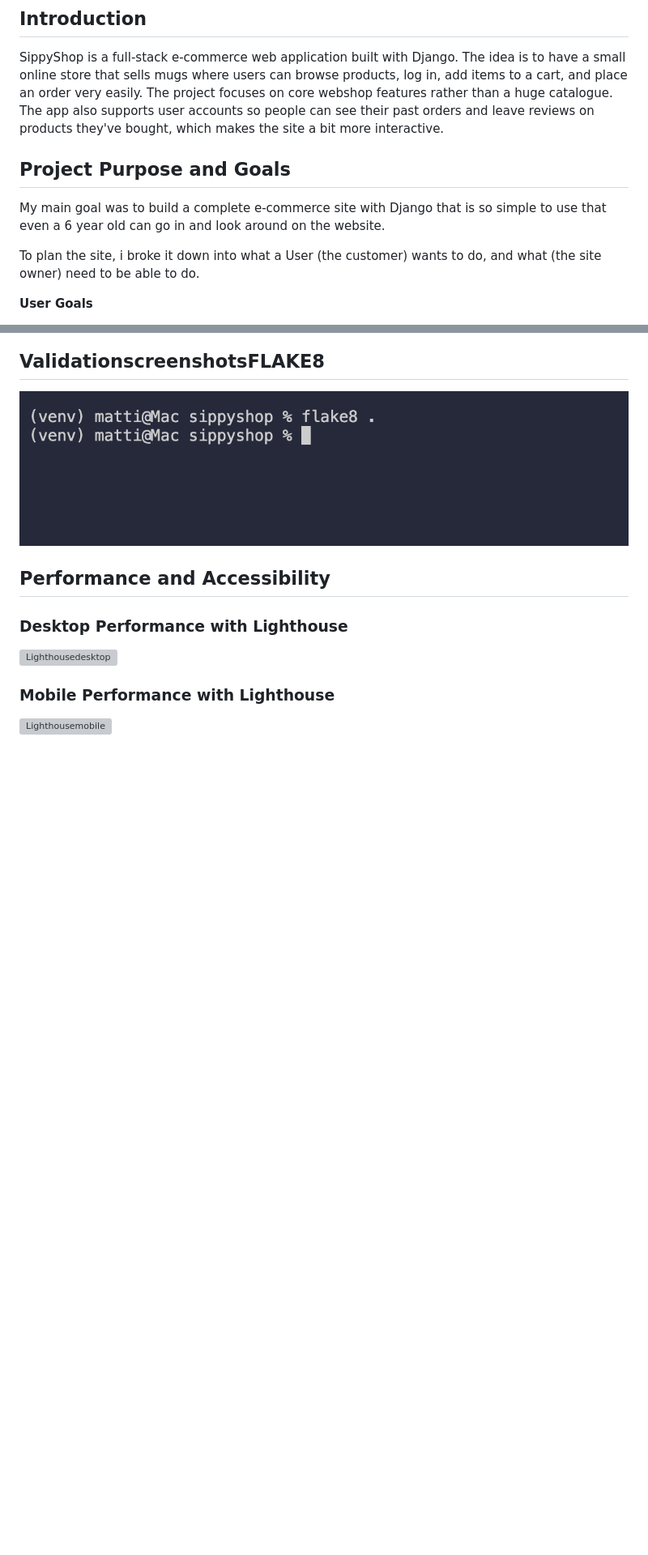
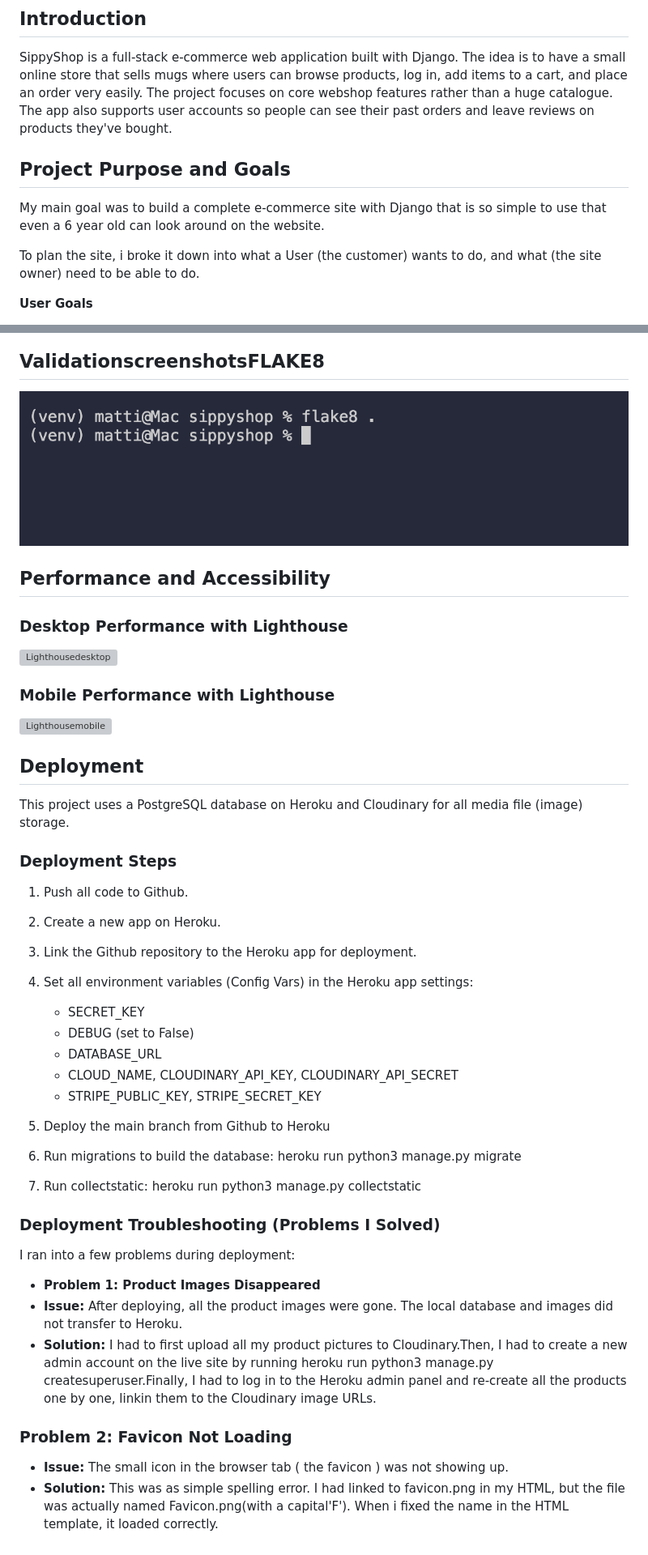
Before and after one commit to mathiase4/sippyshop, a Markdown page: README.md, 2 parts joined by grey strips. Shown at 81% size. Drawn GitHub-style; blank space fills up the shorter version; grey boxes are pictures that could not be loaded.

```diff
--- a/README.md
+++ b/README.md
@@ -33,12 +36,12 @@
 SippyShop is a full-stack e-commerce web application built with Django. The idea is to have a small online store that sells mugs
 where users can browse products, log in, add items to a cart, and place an order very easily. The project focuses on core webshop features rather
 than a huge catalogue.
-The app also supports user accounts so people can see their past orders and leave reviews on products they've bought, which makes the site a bit more interactive.
+The app also supports user accounts so people can see their past orders and leave reviews on products they've bought.
 
 ## Project Purpose and Goals
 
 My main goal was to build a complete e-commerce site with Django that is so simple to use that
-even a 6 year old can go in and look around on the website.
+even a 6 year old can look around on the website.
 
 To plan the site, i broke it down into what a User (the customer) wants to do, and what (the site
 owner) need to be able to do.
@@ -251,3 +294,39 @@ owner) need to be able to do.
 
 ### Mobile Performance with Lighthouse
 ![Lighthousemobile](screenshots/lighthousemobile.png)
+
+
+## Deployment
+
+This project uses a PostgreSQL database on Heroku and Cloudinary for all media file (image)
+storage.
+
+### Deployment Steps
+
+1. Push all code to Github.
+2. Create a new app on Heroku.
+3. Link the Github repository to the Heroku app for deployment.
+4. Set all environment variables (Config Vars) in the Heroku app settings:
+   - SECRET_KEY
+   - DEBUG (set to False)
+   - DATABASE_URL
+   - CLOUD_NAME, CLOUDINARY_API_KEY, CLOUDINARY_API_SECRET
+   - STRIPE_PUBLIC_KEY, STRIPE_SECRET_KEY
+
+5. Deploy the main branch from Github to Heroku
+6. Run migrations to build the database: heroku run python3 manage.py migrate
+7. Run collectstatic: heroku run python3 manage.py collectstatic
+
+### Deployment Troubleshooting (Problems I Solved)
+I ran into a few problems during deployment:
+- **Problem 1: Product Images Disappeared**
+- **Issue:** After deploying, all the product images were gone. The local database and
+images did not transfer to Heroku.
+- **Solution:** I had to first upload all my product pictures to Cloudinary.Then, I had to create a new
+  admin account on the live site by running heroku run python3 manage.py createsuperuser.Finally, I had to log in
+  to the Heroku admin panel and re-create all the products one by one, linkin them to the Cloudinary image URLs.
+
+### Problem 2: Favicon Not Loading
+- **Issue:** The small icon in the browser tab ( the favicon ) was not showing up.
+- **Solution:** This was as simple spelling error. I had linked to favicon.png in my HTML, but the file
+ was actually named Favicon.png(with a capital'F'). When i fixed the name in the HTML template, it loaded correctly.
```
Also changed, not shown: other parts of README.md (+46 -3 lines).
